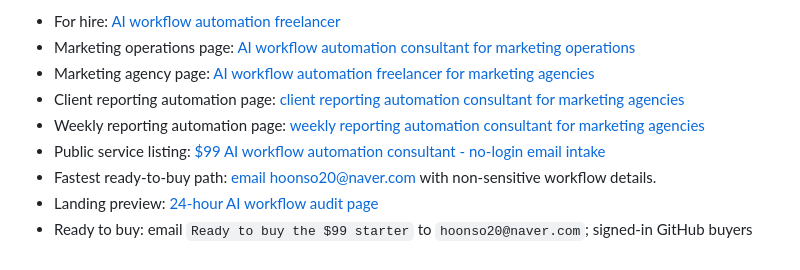
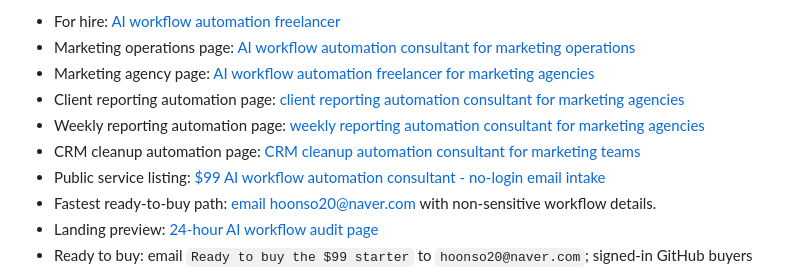
Before and after one commit to ch33rio/dacon_skills.md, a Markdown page: README.md, the part around the change. Drawn GitHub-style.

Commit message:
Route CRM cleanup intent from the README
The README now exposes the focused CRM cleanup page beside the existing weekly/client reporting pages so buyers who search for CRM or HubSpot cleanup can enter the same $99 starter path.

Constraint: Keep the existing no-login email and payment-before-work boundaries.
Rejected: Replace the main offer with CRM-only copy | the repository still serves multiple marketing workflow intents.
Confidence: medium
Scope-risk: narrow
Directive: Do not remove public-data safety or private payment wording when editing buyer links.
Tested: Pending public buyer surface check.
Not-tested: GitHub search indexing delay and buyer conversion.

```diff
--- a/README.md
+++ b/README.md
@@ -11,6 +11,7 @@ Useful for teams that repeatedly turn messy notes, intake details, campaign obse
 - Marketing agency page: [AI workflow automation freelancer for marketing agencies](MARKETING-AGENCY-AUTOMATION.md)
 - Client reporting automation page: [client reporting automation consultant for marketing agencies](CLIENT-REPORTING-AUTOMATION.md)
 - Weekly reporting automation page: [weekly reporting automation consultant for marketing agencies](WEEKLY-REPORTING-AUTOMATION.md)
+- CRM cleanup automation page: [CRM cleanup automation consultant for marketing teams](CRM-CLEANUP-AUTOMATION.md)
 - Public service listing: [$99 AI workflow automation consultant - no-login email intake](https://github.com/ch33rio/dacon_skills.md/issues/2)
 - Fastest ready-to-buy path: [email hoonso20@naver.com](mailto:hoonso20@naver.com?subject=Ready%20to%20buy%20the%20%2499%20workflow%20audit&body=Ready%20to%20buy%20the%20%2499%20starter.%0A%0AWorkflow%3A%0AMessy%20input%3A%0ADesired%20output%3A%0ATools%20involved%3A%0ASafe%20sample%20available%3A%20yes%2Fno%0A%0APlease%20confirm%20fit%20and%20send%20the%20private%20payment%20handoff.) with non-sensitive workflow details.
 - Landing preview: [24-hour AI workflow audit page](https://rawcdn.githack.com/ch33rio/dacon_skills.md/1745b44d4ed8db7ab4132ef18b831f718b0c9216/public/index.html)
```
